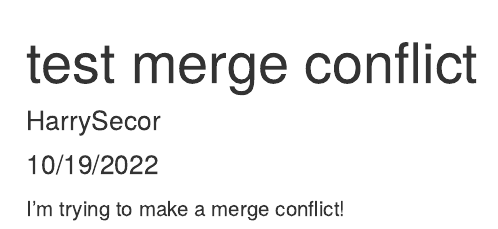
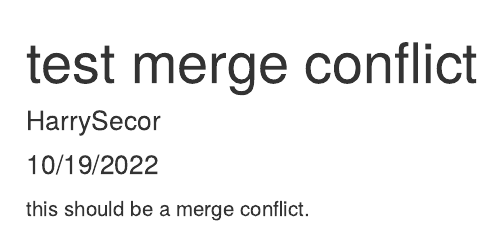
Before and after one commit to hbsecor/BioStat-Homework, an R Markdown document (Code/Test.rmd): the page in a window 1100 px wide, from its top. Rendered offline with R 4.5, knitr and Pandoc, with nearby package versions.

Commit message:
edited text

```diff
--- a/Code/Test.rmd
+++ b/Code/Test.rmd
@@ -6,4 +6,4 @@ output: html_document
 ---
 
 
-I'm trying to make a merge conflict!
+this should be a merge conflict.
```
